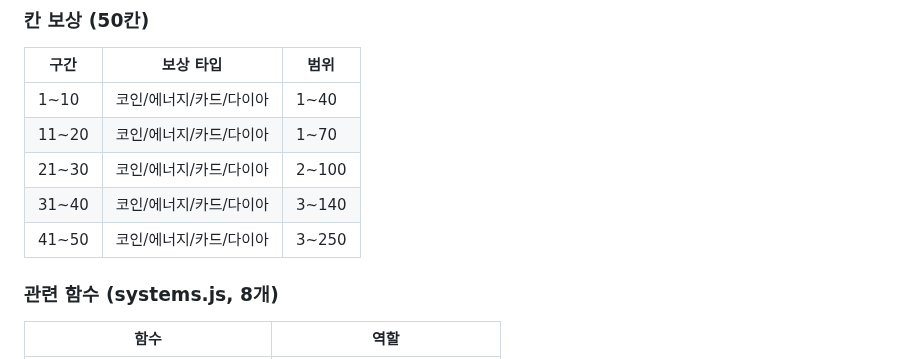
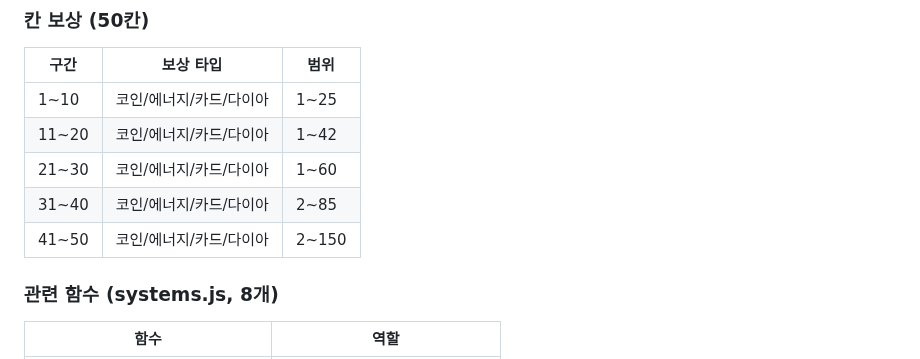
Before and after one commit to pmsecon1-code/merge-game, a Markdown page: handoff.md, the part around the change. Rendered like a GitHub page.

Commit message:
docs: handoff.md 주사위 여행 칸 보상 하향 반영
Co-Authored-By: Claude Opus 4.6 <noreply@anthropic.com>

```diff
--- a/handoff.md
+++ b/handoff.md
@@ -371,11 +371,11 @@ DICE_TRIP_COMPLETE_REWARD = { coins: 500, diamonds: 20 }
 ### 칸 보상 (50칸)
 | 구간 | 보상 타입 | 범위 |
 |------|-----------|------|
-| 1~10 | 코인/에너지/카드/다이아 | 1~40 |
-| 11~20 | 코인/에너지/카드/다이아 | 1~70 |
-| 21~30 | 코인/에너지/카드/다이아 | 2~100 |
-| 31~40 | 코인/에너지/카드/다이아 | 3~140 |
-| 41~50 | 코인/에너지/카드/다이아 | 3~250 |
+| 1~10 | 코인/에너지/카드/다이아 | 1~25 |
+| 11~20 | 코인/에너지/카드/다이아 | 1~42 |
+| 21~30 | 코인/에너지/카드/다이아 | 1~60 |
+| 31~40 | 코인/에너지/카드/다이아 | 2~85 |
+| 41~50 | 코인/에너지/카드/다이아 | 2~150 |
 
 ### 관련 함수 (systems.js, 8개)
 | 함수 | 역할 |
```
